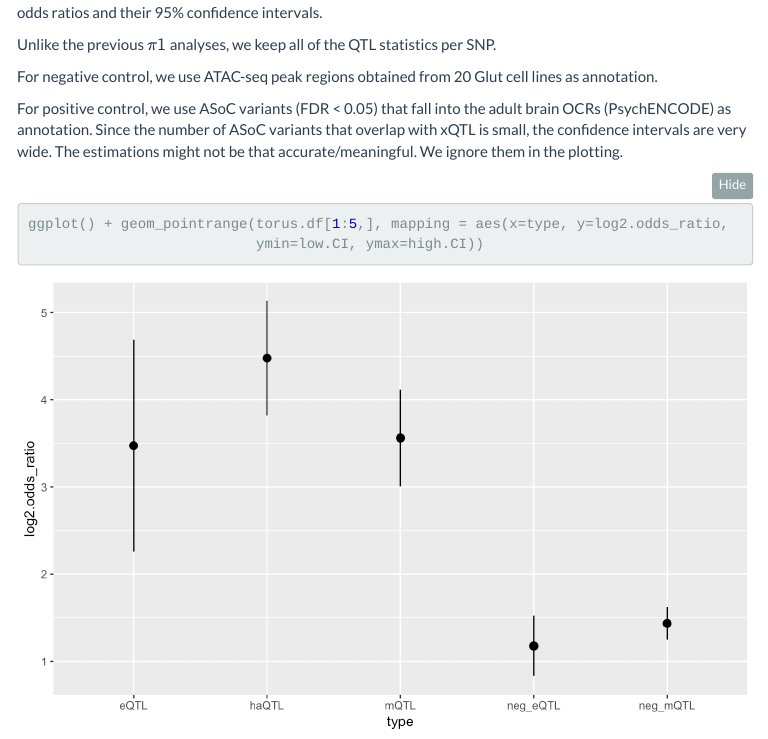
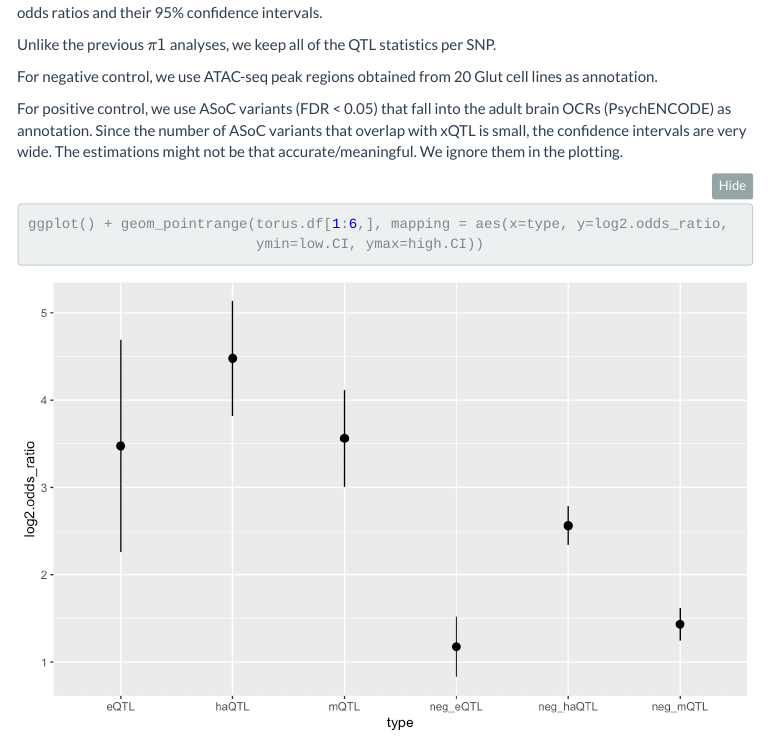
Before and after one commit to gradonion/ASoC_QTL_enrichment, an R Markdown document (ASoC_in_QTL.enrich_ctrl.rmd): the page in a window 1100 px wide, from 8810 px down before the commit and from 8880 px down after it, so that both start at the same text. The pictures show the output file ASoC_in_QTL.enrich_ctrl.html that the author committed with the source, opened offline; folded parts are opened; library style sheets and scripts come from the installed R packages; menus at the side of the page are left out.

Commit message:
add plot

````diff
--- a/ASoC_in_QTL.enrich_ctrl.rmd
+++ b/ASoC_in_QTL.enrich_ctrl.rmd
@@ -254,6 +254,6 @@ For negative control, we use ATAC-seq peak regions obtained from 20 Glut cell li
 For positive control, we use ASoC variants (FDR < 0.05) that fall into the adult brain OCRs (PsychENCODE) as annotation. Since the number of ASoC variants that overlap with xQTL is small, the confidence intervals are very wide. The estimations might not be that accurate/meaningful. We ignore them in the plotting.
 
 ```{r torus}
-ggplot() + geom_pointrange(torus.df[1:5,], mapping = aes(x=type, y=log2.odds_ratio,
+ggplot() + geom_pointrange(torus.df[1:6,], mapping = aes(x=type, y=log2.odds_ratio,
                            ymin=low.CI, ymax=high.CI))
 ```
````
Also changed, not shown: ASoC_in_QTL.enrich_ctrl.html, Figs/torus-1.png.
